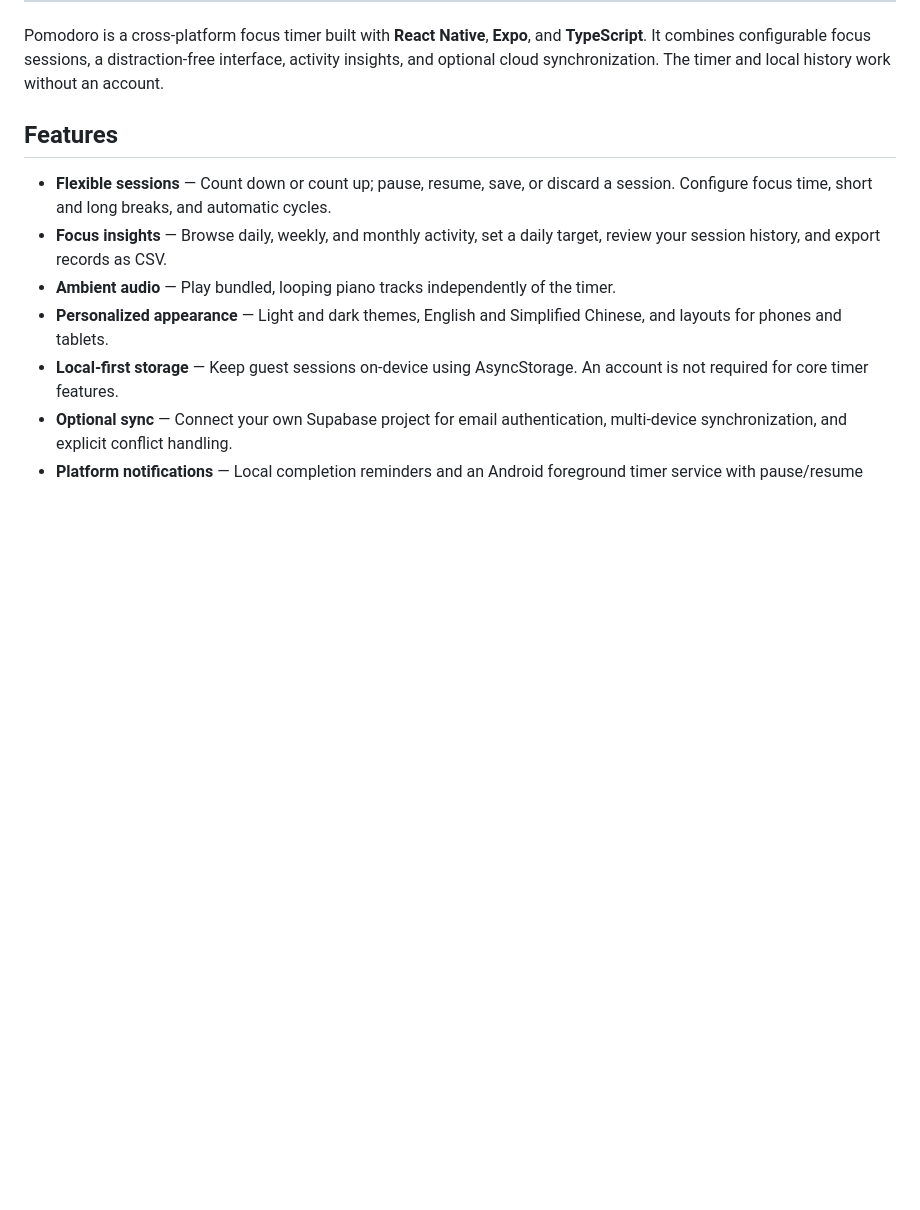
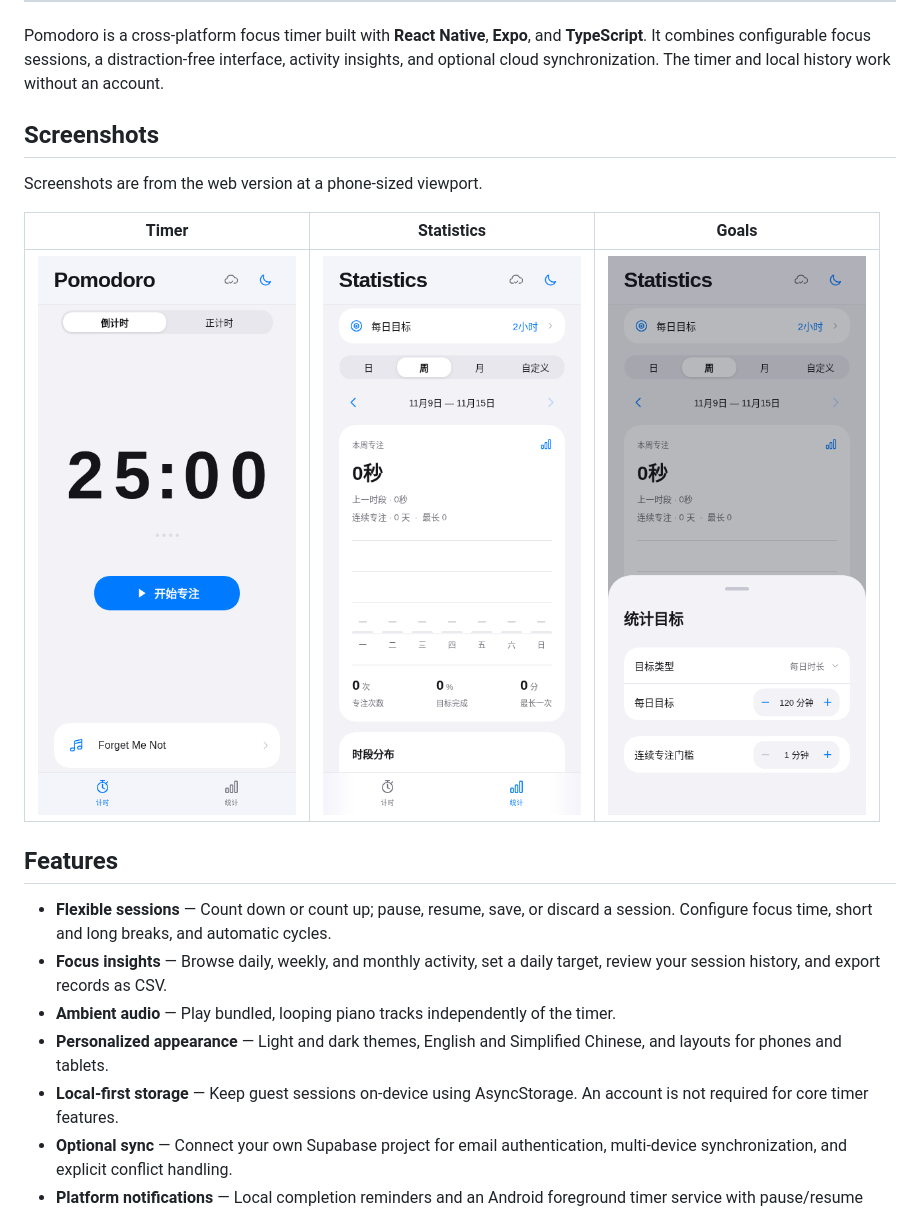
Before and after one commit to serotonin0228/pomodoro, a Markdown page: README.md, the part around the change. GitHub-like rendering; pictures changed too: docs/screenshots/goals.png (added), docs/screenshots/statistics.png (added), docs/screenshots/timer.png (added); blank space fills up the shorter version.

Commit message:
docs: add application screenshots

```diff
--- a/README.md
+++ b/README.md
@@ -18,6 +18,14 @@
 ---
 
 Pomodoro is a cross-platform focus timer built with **React Native**, **Expo**, and **TypeScript**. It combines configurable focus sessions, a distraction-free interface, activity insights, and optional cloud synchronization. The timer and local history work without an account.
+
+## Screenshots
+
+Screenshots are from the web version at a phone-sized viewport.
+
+| Timer | Statistics | Goals |
+|:---:|:---:|:---:|
+| ![Timer](docs/screenshots/timer.png) | ![Statistics](docs/screenshots/statistics.png) | ![Goals](docs/screenshots/goals.png) |
 
 ## Features
 
```
Also changed, not shown: README.zh-CN.md (+9 -0 lines).
